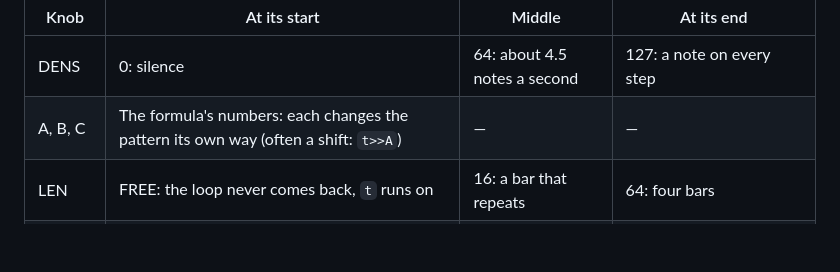
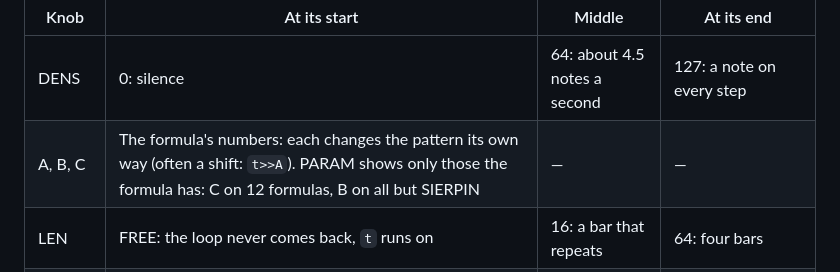
Before and after one commit to F0nski/quartz, a Markdown page: app/docs/source-cipher.md, the part around one of its changes. Drawn GitHub-style; blank space fills up the shorter version.

```diff
--- a/app/docs/source-cipher.md
+++ b/app/docs/source-cipher.md
@@ -29,7 +29,7 @@ The numbers below were counted in the simulator at 120 BPM with DIV 1/16 (8 step
 | Knob | At its start | Middle | At its end |
 | --- | --- | --- | --- |
 | DENS | 0: silence | 64: about 4.5 notes a second | 127: a note on every step |
-| A, B, C | The formula's numbers: each changes the pattern its own way (often a shift: `t>>A`) | — | — |
+| A, B, C | The formula's numbers: each changes the pattern its own way (often a shift: `t>>A`). PARAM shows only those the formula has: C on 12 formulas, B on all but SIERPIN | — | — |
 | LEN | FREE: the loop never comes back, `t` runs on | 16: a bar that repeats | 64: four bars |
 | START | 0: the formula from `t` = 0 | — | 127: from `t` = 32 512, another stretch of it |
 | SPEED | 1: `t` creeps, neighbouring steps are close | — | 255: big jumps of `t`, steps far apart |
```
Also changed, not shown: other parts of app/docs/source-cipher.md (+1 -1 lines), app/docs/img/source-cipher-param.png, 5 other files.
